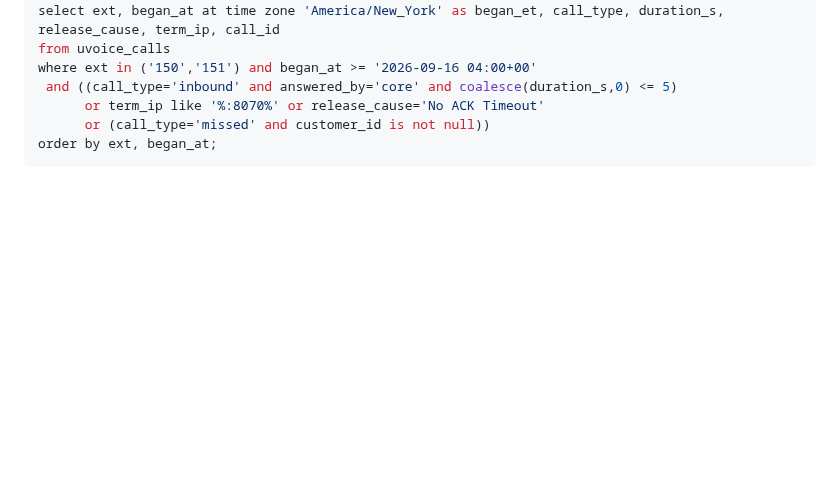
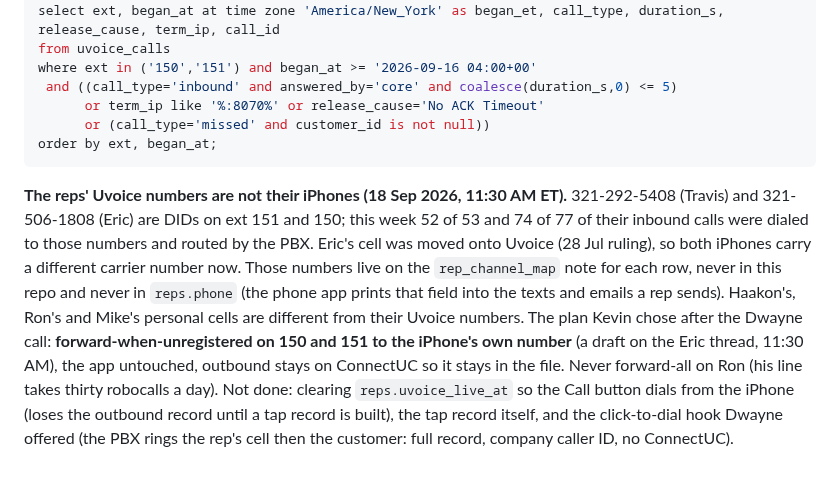
Before and after one commit to kdelaney05-bit/4-touch-autopilot-central-command, a Markdown page: docs/THE-PHONES.md, the part around the change. GitHub-like rendering; blank space fills up the shorter version.

Commit message:
THE PHONES: the reps' Uvoice numbers are not their iPhones (18 Sep 11:30 AM) — 5408 and 1808 are DIDs on 151 and 150, the phones' own numbers live on the rep_channel_map note, never in reps.phone; the plan after the Dwayne call is forward-when-unregistered on 150 and 151 with the app untouched; what is not done (the iPhone dial flag, the tap record, the click-to-dial hook)
Co-Authored-By: Claude Fable 5.1 <noreply@anthropic.com>

````diff
--- a/docs/THE-PHONES.md
+++ b/docs/THE-PHONES.md
@@ -292,3 +292,5 @@ where ext in ('150','151') and began_at >= '2026-09-16 04:00+00'
       or (call_type='missed' and customer_id is not null))
 order by ext, began_at;
 ```
+
+**The reps' Uvoice numbers are not their iPhones (18 Sep 2026, 11:30 AM ET).** 321-292-5408 (Travis) and 321-506-1808 (Eric) are DIDs on ext 151 and 150; this week 52 of 53 and 74 of 77 of their inbound calls were dialed to those numbers and routed by the PBX. Eric's cell was moved onto Uvoice (28 Jul ruling), so both iPhones carry a different carrier number now. Those numbers live on the `rep_channel_map` note for each row, never in this repo and never in `reps.phone` (the phone app prints that field into the texts and emails a rep sends). Haakon's, Ron's and Mike's personal cells are different from their Uvoice numbers. The plan Kevin chose after the Dwayne call: **forward-when-unregistered on 150 and 151 to the iPhone's own number** (a draft on the Eric thread, 11:30 AM), the app untouched, outbound stays on ConnectUC so it stays in the file. Never forward-all on Ron (his line takes thirty robocalls a day). Not done: clearing `reps.uvoice_live_at` so the Call button dials from the iPhone (loses the outbound record until a tap record is built), the tap record itself, and the click-to-dial hook Dwayne offered (the PBX rings the rep's cell then the customer: full record, company caller ID, no ConnectUC).
````
